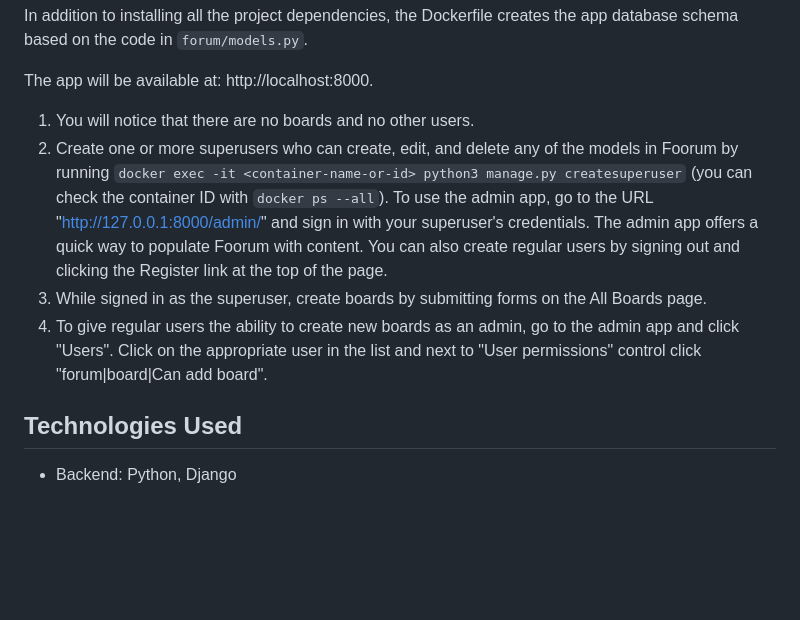
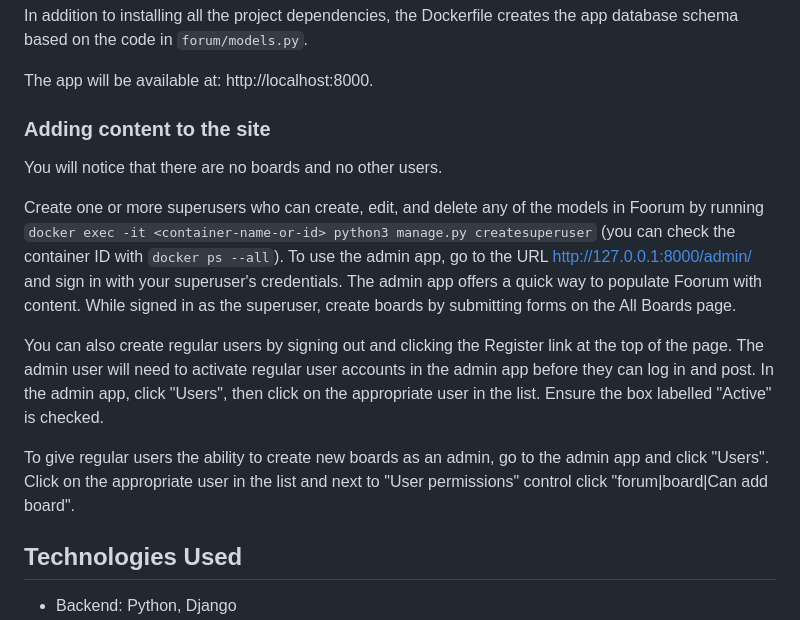
Before and after one commit to Zproom/Foorum, a Markdown page: README.md, the part around the change. GitHub-like rendering; blank space fills up the shorter version.

Commit message:
More updates to README

```diff
--- a/README.md
+++ b/README.md
@@ -24,10 +24,15 @@ In addition to installing all the project dependencies, the Dockerfile creates t
 
 The app will be available at: http://localhost:8000.
 
-1. You will notice that there are no boards and no other users.
-2. Create one or more superusers who can create, edit, and delete any of the models in Foorum by running `docker exec -it <container-name-or-id> python3 manage.py createsuperuser` (you can check the container ID with `docker ps --all`). To use the admin app, go to the URL "http://127.0.0.1:8000/admin/" and sign in with your superuser's credentials. The admin app offers a quick way to populate Foorum with content. You can also create regular users by signing out and clicking the Register link at the top of the page.
-3. While signed in as the superuser, create boards by submitting forms on the All Boards page.
-4. To give regular users the ability to create new boards as an admin, go to the admin app and click "Users". Click on the appropriate user in the list and next to "User permissions" control click "forum|board|Can add board".
+### Adding content to the site
+
+You will notice that there are no boards and no other users.
+
+Create one or more superusers who can create, edit, and delete any of the models in Foorum by running `docker exec -it <container-name-or-id> python3 manage.py createsuperuser` (you can check the container ID with `docker ps --all`). To use the admin app, go to the URL http://127.0.0.1:8000/admin/ and sign in with your superuser's credentials. The admin app offers a quick way to populate Foorum with content. While signed in as the superuser, create boards by submitting forms on the All Boards page.
+
+You can also create regular users by signing out and clicking the Register link at the top of the page. The admin user will need to activate regular user accounts in the admin app before they can log in and post. In the admin app, click "Users", then click on the appropriate user in the list. Ensure the box labelled "Active" is checked.
+
+To give regular users the ability to create new boards as an admin, go to the admin app and click "Users". Click on the appropriate user in the list and next to "User permissions" control click "forum|board|Can add board".
 
 ## Technologies Used
 
```
